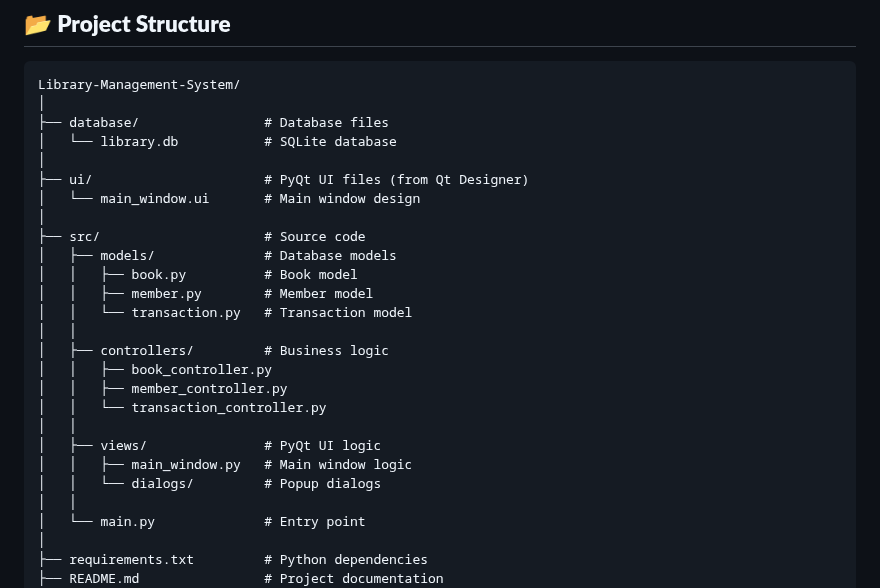
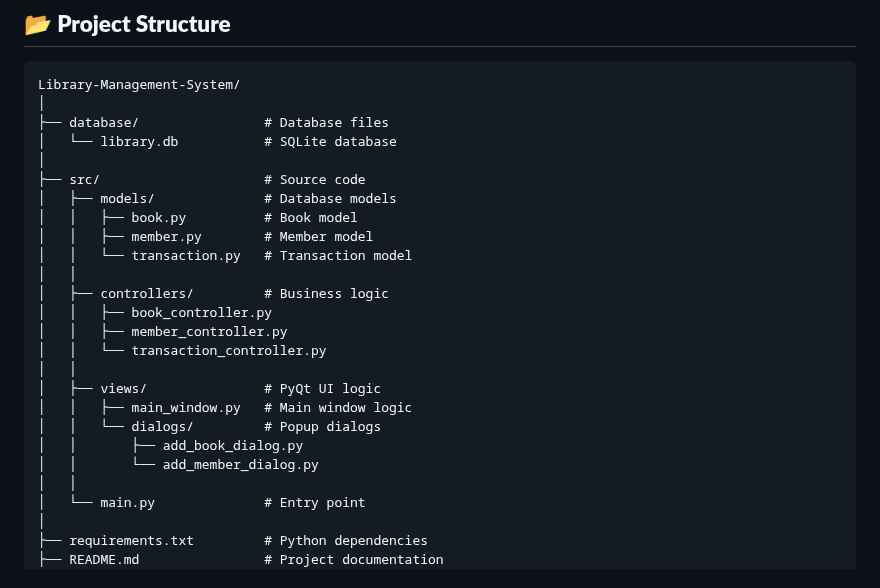
Before and after one commit to jawadahmedkhawaja/Library-Mangament-System, a Markdown page: README.md, the part around the change. Drawn GitHub-style.

```diff
--- a/README.md
+++ b/README.md
@@ -26,9 +26,6 @@ Library-Management-System/
 ├── database/                # Database files
 │   └── library.db           # SQLite database
 │
-├── ui/                      # PyQt UI files (from Qt Designer)
-│   └── main_window.ui       # Main window design
-│
 ├── src/                     # Source code
 │   ├── models/              # Database models
 │   │   ├── book.py          # Book model
@@ -43,6 +40,8 @@ Library-Management-System/
 │   ├── views/               # PyQt UI logic
 │   │   ├── main_window.py   # Main window logic
 │   │   └── dialogs/         # Popup dialogs
+│   │       ├── add_book_dialog.py
+│   │       └── add_member_dialog.py
 │   │
 │   └── main.py              # Entry point
 │
```
